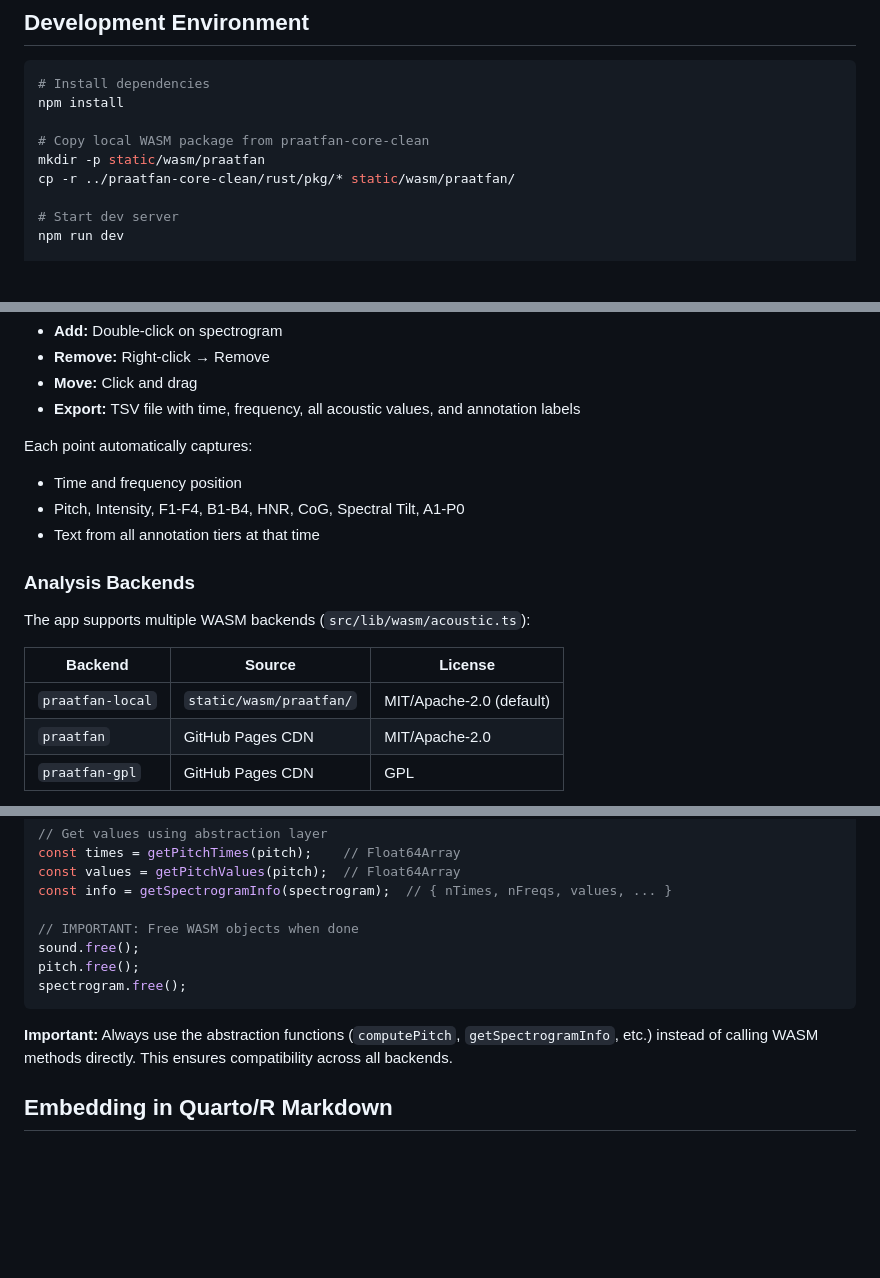
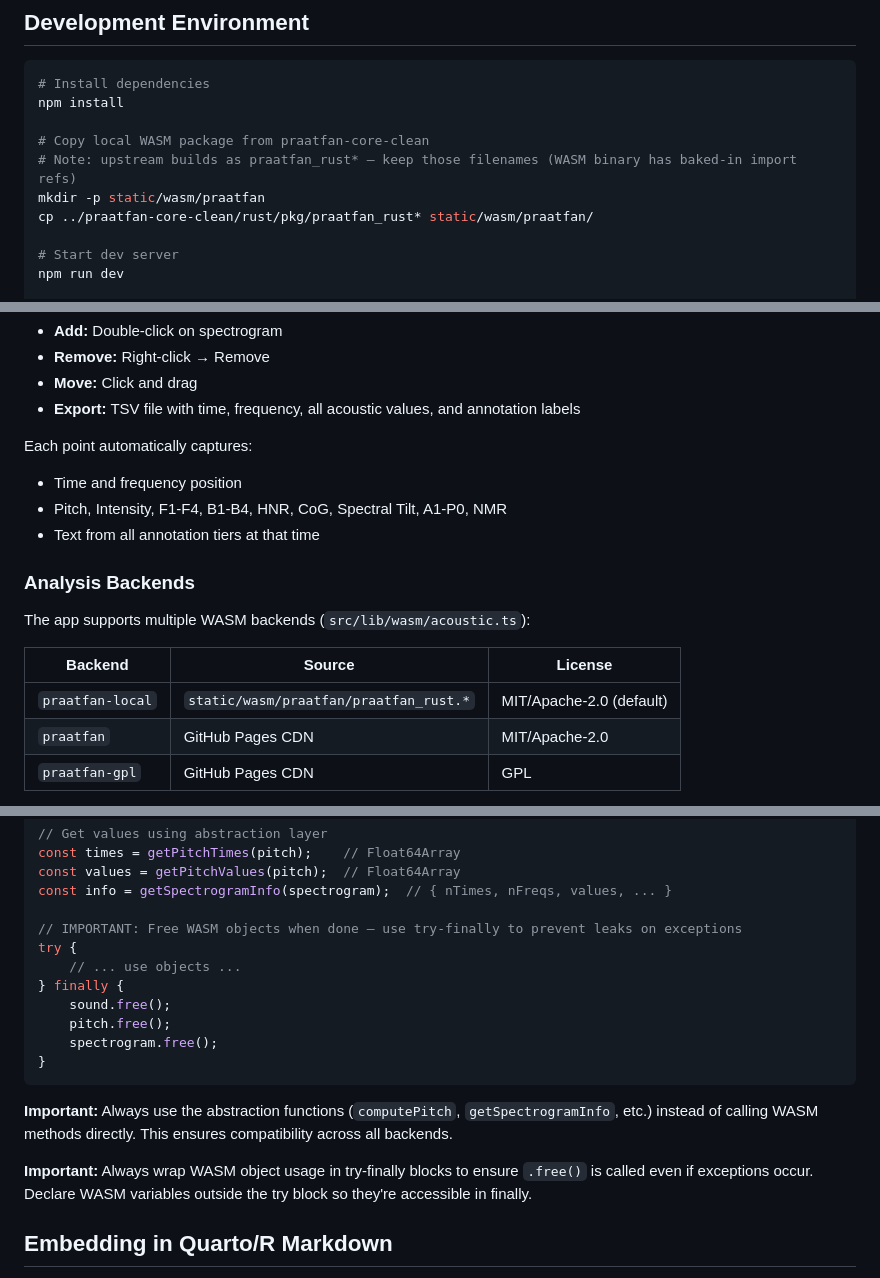
Before and after one commit to ucpresearch/ozen-web, a Markdown page: CLAUDE.md, 3 parts joined by grey strips. Drawn GitHub-style; blank space fills up the shorter version.

Commit message:
Update CLAUDE.md for praatfan_rust naming, NMR overlay, and print styles
Co-Authored-By: Claude Opus 4.6 <noreply@anthropic.com>

````diff
--- a/CLAUDE.md
+++ b/CLAUDE.md
@@ -29,8 +29,9 @@ Built with Svelte/SvelteKit, supporting multiple WASM backends for Praat-accurat
 npm install
 
 # Copy local WASM package from praatfan-core-clean
+# Note: upstream builds as praatfan_rust* — keep those filenames (WASM binary has baked-in import refs)
 mkdir -p static/wasm/praatfan
-cp -r ../praatfan-core-clean/rust/pkg/* static/wasm/praatfan/
+cp ../praatfan-core-clean/rust/pkg/praatfan_rust* static/wasm/praatfan/
 
 # Start dev server
 npm run dev
@@ -216,7 +217,7 @@ Data points allow collecting acoustic measurements at specific time/frequency lo
 
 Each point automatically captures:
 - Time and frequency position
-- Pitch, Intensity, F1-F4, B1-B4, HNR, CoG, Spectral Tilt, A1-P0
+- Pitch, Intensity, F1-F4, B1-B4, HNR, CoG, Spectral Tilt, A1-P0, NMR
 - Text from all annotation tiers at that time
 
 ### Analysis Backends
@@ -225,7 +226,7 @@ The app supports multiple WASM backends (`src/lib/wasm/acoustic.ts`):
 
 | Backend | Source | License |
 |---------|--------|---------|
-| `praatfan-local` | `static/wasm/praatfan/` | MIT/Apache-2.0 (default) |
+| `praatfan-local` | `static/wasm/praatfan/praatfan_rust.*` | MIT/Apache-2.0 (default) |
 | `praatfan` | GitHub Pages CDN | MIT/Apache-2.0 |
 | `praatfan-gpl` | GitHub Pages CDN | GPL |
 
@@ -364,13 +367,19 @@ const times = getPitchTimes(pitch);    // Float64Array
 const values = getPitchValues(pitch);  // Float64Array
 const info = getSpectrogramInfo(spectrogram);  // { nTimes, nFreqs, values, ... }
 
-// IMPORTANT: Free WASM objects when done
-sound.free();
-pitch.free();
-spectrogram.free();
+// IMPORTANT: Free WASM objects when done — use try-finally to prevent leaks on exceptions
+try {
+    // ... use objects ...
+} finally {
+    sound.free();
+    pitch.free();
+    spectrogram.free();
+}
 ```
 
 **Important:** Always use the abstraction functions (`computePitch`, `getSpectrogramInfo`, etc.) instead of calling WASM methods directly. This ensures compatibility across all backends.
+
+**Important:** Always wrap WASM object usage in try-finally blocks to ensure `.free()` is called even if exceptions occur. Declare WASM variables outside the try block so they're accessible in finally.
 
 ## Embedding in Quarto/R Markdown
 
````
Also changed, not shown: other parts of CLAUDE.md (+6 -4 lines).
